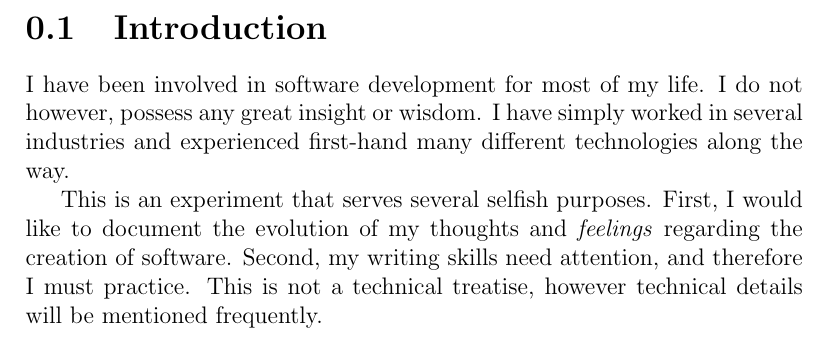
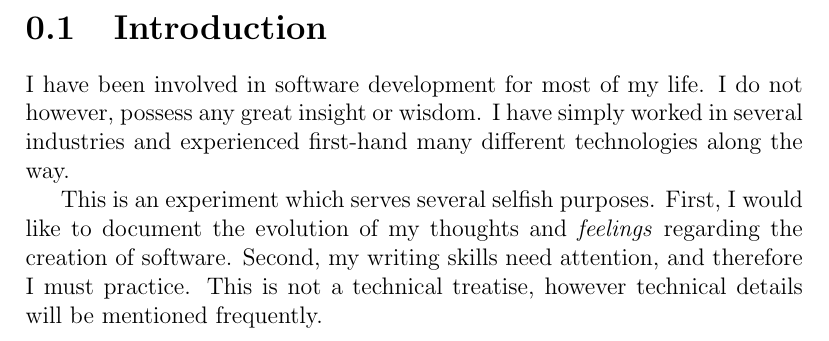
Before and after one commit to tstout/writing, a LaTeX document (softdev-1985-present/memories.tex): part of page 2 of 12, cut so that both start at the same text. Compiled offline with pdfLaTeX.

Commit message:
correct grammar

```diff
--- a/softdev-1985-present/memories.tex
+++ b/softdev-1985-present/memories.tex
@@ -17,7 +17,7 @@ not however, possess any great insight or wisdom. I have simply worked
 in several industries and experienced first-hand many different
 technologies along the way.
 
-This is an experiment that serves several selfish purposes. First, I
+This is an experiment which serves several selfish purposes. First, I
 would like to document the evolution of my thoughts and
 \emph{feelings} regarding the creation of software. Second, my writing
 skills need attention, and therefore I must practice. This is not a technical
```
